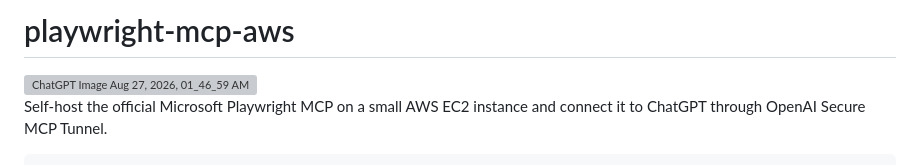
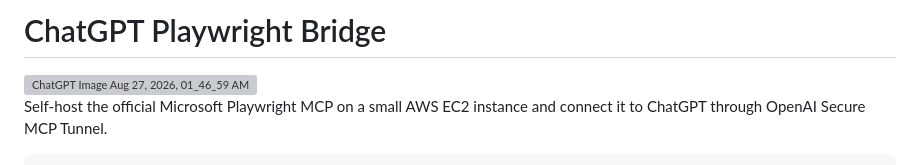
Before and after one commit to kapunakap/chatgpt-playwright-bridge, a Markdown page: README.md, the part around the change. GitHub-like rendering; grey boxes are pictures that could not be loaded.

Commit message:
Rename project title to ChatGPT Playwright Bridge

```diff
--- a/README.md
+++ b/README.md
@@ -1,4 +1,4 @@
-# playwright-mcp-aws
+# ChatGPT Playwright Bridge
 <img width="2172" height="724" alt="ChatGPT Image Aug 27, 2026, 01_46_59 AM" src="https://github.com/user-attachments/assets/880739e2-b965-45ce-bbba-fd6b0473b5bc" />
 
 Self-host the official Microsoft Playwright MCP on a small AWS EC2 instance and connect it to ChatGPT through OpenAI Secure MCP Tunnel.
```
